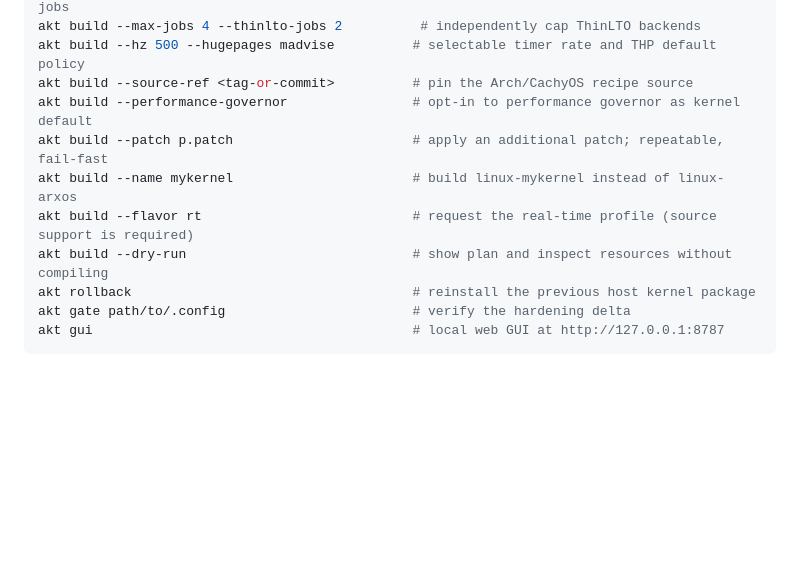
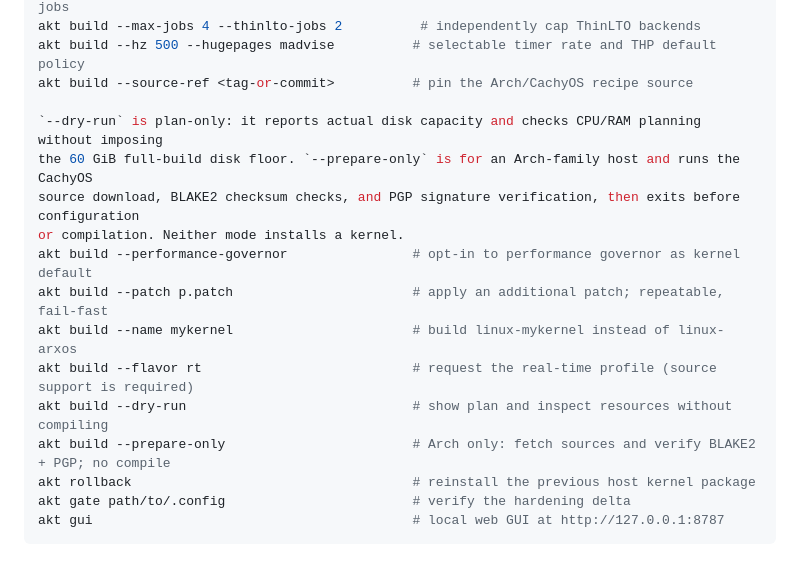
Before and after one commit to 0xb0rn3/kernel-builder, a Markdown page: README.md, the part around the change. Drawn GitHub-style; blank space fills up the shorter version.

Commit message:
docs: document dry-run and source prepare-only mode

```diff
--- a/README.md
+++ b/README.md
@@ -67,11 +67,17 @@ akt build --cpu-target portable --max-jobs 4    # portable CPU target + cap norm
 akt build --max-jobs 4 --thinlto-jobs 2          # independently cap ThinLTO backends
 akt build --hz 500 --hugepages madvise          # selectable timer rate and THP default policy
 akt build --source-ref <tag-or-commit>          # pin the Arch/CachyOS recipe source
+
+`--dry-run` is plan-only: it reports actual disk capacity and checks CPU/RAM planning without imposing
+the 60 GiB full-build disk floor. `--prepare-only` is for an Arch-family host and runs the CachyOS
+source download, BLAKE2 checksum checks, and PGP signature verification, then exits before configuration
+or compilation. Neither mode installs a kernel.
 akt build --performance-governor                # opt-in to performance governor as kernel default
 akt build --patch p.patch                       # apply an additional patch; repeatable, fail-fast
 akt build --name mykernel                       # build linux-mykernel instead of linux-arxos
 akt build --flavor rt                           # request the real-time profile (source support is required)
 akt build --dry-run                             # show plan and inspect resources without compiling
+akt build --prepare-only                        # Arch only: fetch sources and verify BLAKE2 + PGP; no compile
 akt rollback                                    # reinstall the previous host kernel package
 akt gate path/to/.config                        # verify the hardening delta
 akt gui                                         # local web GUI at http://127.0.0.1:8787
```
